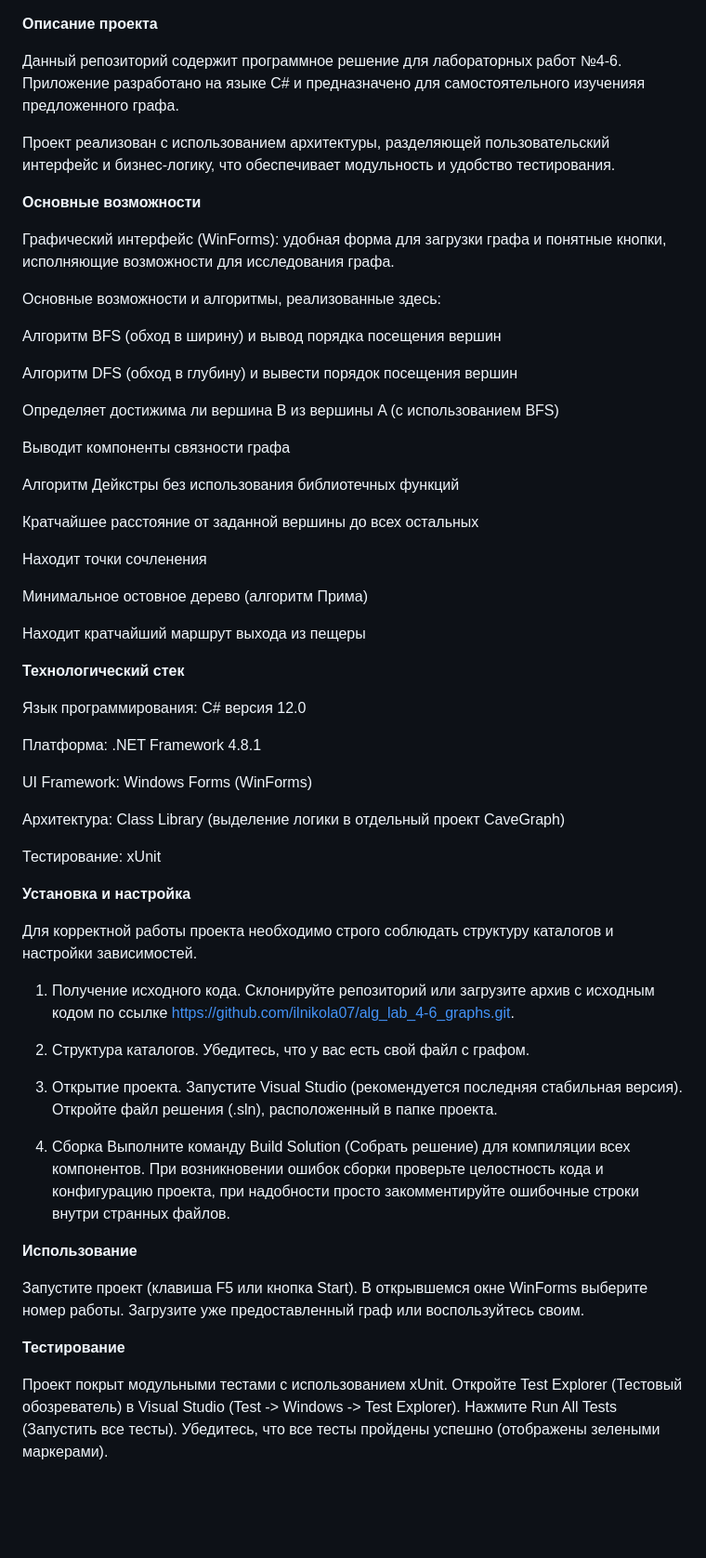
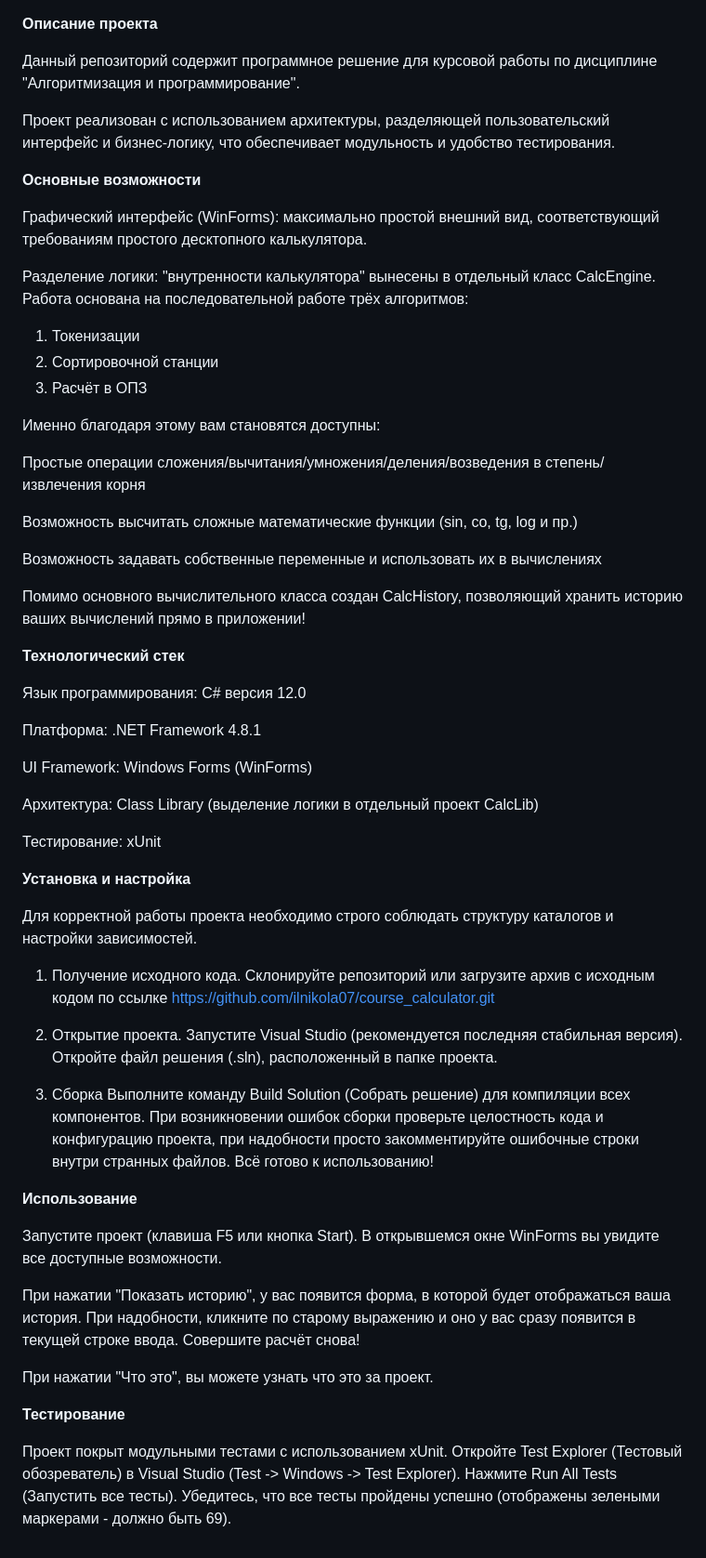
Before and after one commit to ilnikola07/course_calculator, a Markdown page: README.md, the part around the change. Shown at 93% size. Drawn GitHub-style; blank space fills up the shorter version.

Commit message:
Update README.md
обновлён текст

```diff
--- a/README.md
+++ b/README.md
@@ -1,7 +1,7 @@
 ****Описание проекта****
 
 
-Данный репозиторий содержит программное решение для лабораторных работ №4-6. Приложение разработано на языке C# и предназначено для самостоятельного изученияя предложенного графа.
+Данный репозиторий содержит программное решение для курсовой работы по дисциплине "Алгоритмизация и программирование".
 
 
 Проект реализован с использованием архитектуры, разделяющей пользовательский интерфейс и бизнес-логику, что обеспечивает модульность и удобство тестирования.
@@ -10,37 +10,28 @@
 **Основные возможности**
 
 
-Графический интерфейс (WinForms): удобная форма для загрузки графа и понятные кнопки, исполняющие возможности для исследования графа.
+Графический интерфейс (WinForms): максимально простой внешний вид, соответствующий требованиям простого десктопного калькулятора.
 
 
-Основные возможности и алгоритмы, реализованные здесь:
+Разделение логики: "внутренности калькулятора" вынесены в отдельный класс CalcEngine. Работа основана на последовательной работе трёх алгоритмов:
+1. Токенизации
+2. Сортировочной станции
+3. Расчёт в ОПЗ
 
 
-Алгоритм BFS (обход в ширину) и вывод порядка посещения вершин
+Именно благодаря этому вам становятся доступны:
 
 
-Алгоритм DFS (обход в глубину) и вывести порядок посещения вершин
+Простые операции сложения/вычитания/умножения/деления/возведения в степень/извлечения корня
 
 
-Определяет достижима ли вершина B из вершины A (с использованием BFS)
+Возможность высчитать сложные математические функции (sin, co, tg, log и пр.)
 
 
-Выводит компоненты связности графа
+Возможность задавать собственные переменные и использовать их в вычислениях
 
 
-Алгоритм Дейкстры без использования библиотечных функций
-
-
-Кратчайшее расстояние от заданной вершины до всех остальных
-
-
-Находит точки сочленения
-
-
-Минимальное остовное дерево (алгоритм Прима)
-
-
-Находит кратчайший маршрут выхода из пещеры
+Помимо основного вычислительного класса создан CalcHistory, позволяющий хранить историю ваших вычислений прямо в приложении!
 
 
 
@@ -56,7 +47,7 @@
 UI Framework: Windows Forms (WinForms)
 
 
-Архитектура: Class Library (выделение логики в отдельный проект CaveGraph)
+Архитектура: Class Library (выделение логики в отдельный проект CalcLib)
 
 
 Тестирование: xUnit
@@ -69,26 +60,28 @@ UI Framework: Windows Forms (WinForms)
 
 
 
-1. Получение исходного кода. Склонируйте репозиторий или загрузите архив с исходным кодом по ссылке https://github.com/ilnikola07/alg_lab_4-6_graphs.git.
+1. Получение исходного кода. Склонируйте репозиторий или загрузите архив с исходным кодом по ссылке https://github.com/ilnikola07/course_calculator.git
 
 
-2. Структура каталогов. Убедитесь, что у вас есть свой файл с графом.
-
-
-3. Открытие проекта. Запустите Visual Studio (рекомендуется последняя стабильная версия).
+2. Открытие проекта. Запустите Visual Studio (рекомендуется последняя стабильная версия).
 Откройте файл решения (.sln), расположенный в папке проекта.
 
 
-4. Сборка
-Выполните команду Build Solution (Собрать решение) для компиляции всех компонентов. При возникновении ошибок сборки проверьте целостность кода и конфигурацию проекта, при надобности просто закомментируйте ошибочные строки внутри странных файлов.
+3. Сборка
+Выполните команду Build Solution (Собрать решение) для компиляции всех компонентов. При возникновении ошибок сборки проверьте целостность кода и конфигурацию проекта, при надобности просто закомментируйте ошибочные строки внутри странных файлов. Всё готово к использованию!
 
 
 **Использование**
 
 
 Запустите проект (клавиша F5 или кнопка Start).
-В открывшемся окне WinForms выберите номер работы.
-Загрузите уже предоставленный граф или воспользуйтесь своим.
+В открывшемся окне WinForms вы увидите все доступные возможности.
+
+
+При нажатии "Показать историю", у вас появится форма, в которой будет отображаться ваша история. При надобности, кликните по старому выражению и оно у вас сразу появится в текущей строке ввода. Совершите расчёт снова!
+
+
+При нажатии "Что это", вы можете узнать что это за проект.
 
 
 
@@ -98,4 +91,4 @@ UI Framework: Windows Forms (WinForms)
 Проект покрыт модульными тестами с использованием xUnit.
 Откройте Test Explorer (Тестовый обозреватель) в Visual Studio (Test -> Windows -> Test Explorer).
 Нажмите Run All Tests (Запустить все тесты).
-Убедитесь, что все тесты пройдены успешно (отображены зелеными маркерами).
+Убедитесь, что все тесты пройдены успешно (отображены зелеными маркерами - должно быть 69).
```
